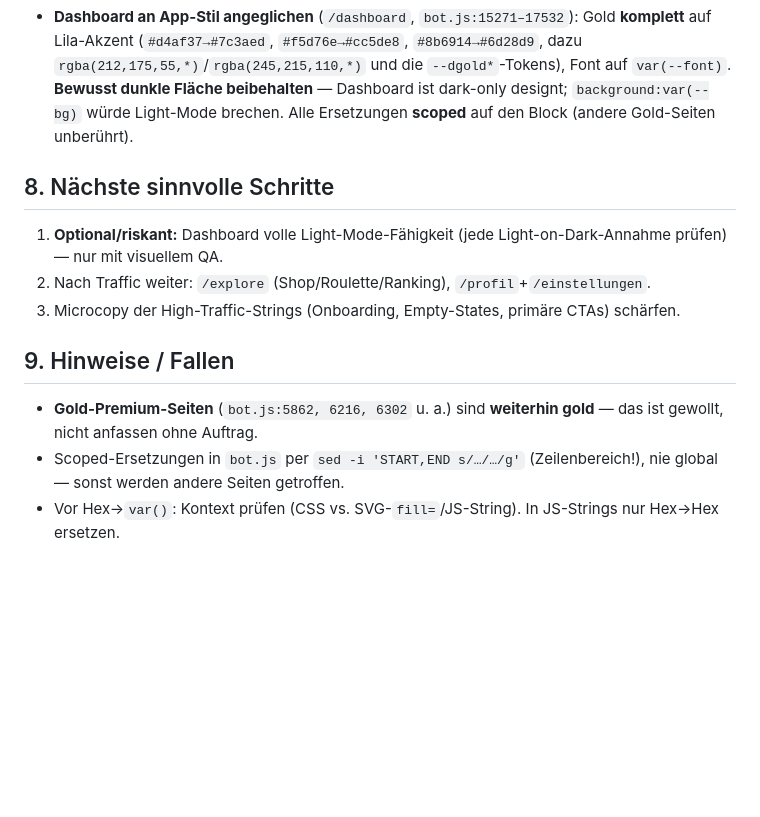
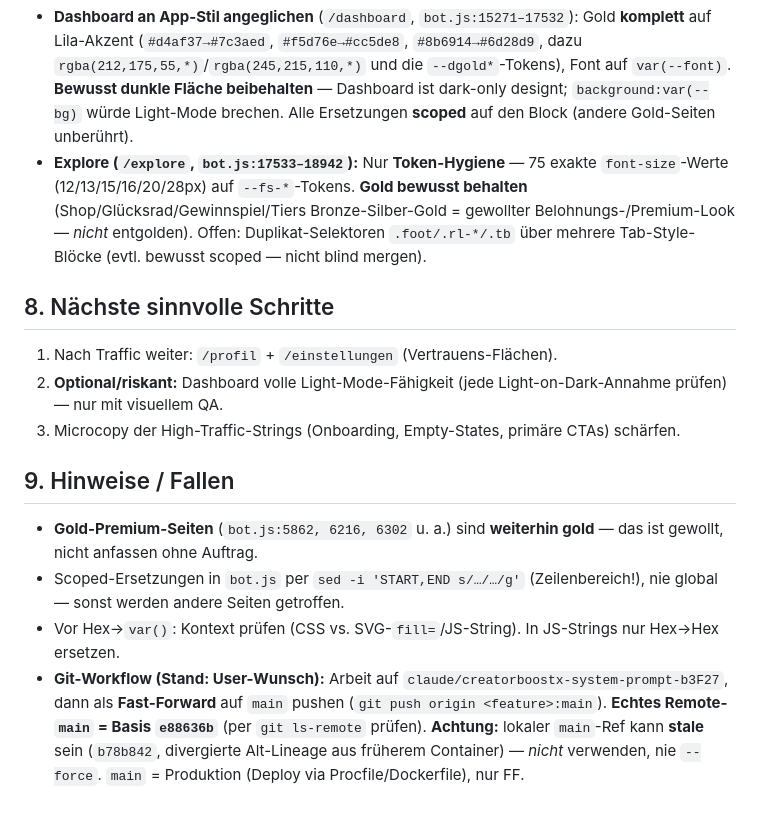
Before and after one commit to mikadossantosp-cmyk/creatorboost-app, a Markdown page: CLAUDE.md, the part around the change. Rendered like a GitHub page; blank space fills up the shorter version.

Commit message:
Docs: Log um Explore-Hygiene + main-Push-Workflow/stale-main-Falle ergaenzt

```diff
--- a/CLAUDE.md
+++ b/CLAUDE.md
@@ -72,11 +72,12 @@ Prioritäten **immer in dieser Reihenfolge**:
 - **Prompt 2 „Ultimate UI/UX Transformation":** Audit ergab → Foundation existiert schon; echte Arbeit = **Adoption/Migration**, nicht Redesign. Stack ist SSR-HTML, **nicht** React/Tailwind (kein Framework-Rewrite ohne separate Entscheidung).
 - **Feed-Migration:** Post-Karte (`bot.js:1883–1901`) — doppelte `.post-time`-Regel entfernt, Abstände auf `--space`-Skala, `font-size` auf `--fs`-Tokens. Tab-Trigger auf `--fs-base`. Feed war bereits ~90 % klassenbasiert; Rest-Inline-Styles sind legitim dynamisch → abgeschlossen.
 - **Dashboard an App-Stil angeglichen** (`/dashboard`, `bot.js:15271–17532`): Gold **komplett** auf Lila-Akzent (`#d4af37→#7c3aed`, `#f5d76e→#cc5de8`, `#8b6914→#6d28d9`, dazu `rgba(212,175,55,*)`/`rgba(245,215,110,*)` und die `--dgold*`-Tokens), Font auf `var(--font)`. **Bewusst dunkle Fläche beibehalten** — Dashboard ist dark-only designt; `background:var(--bg)` würde Light-Mode brechen. Alle Ersetzungen **scoped** auf den Block (andere Gold-Seiten unberührt).
+- **Explore (`/explore`, `bot.js:17533–18942`):** Nur **Token-Hygiene** — 75 exakte `font-size`-Werte (12/13/15/16/20/28px) auf `--fs-*`-Tokens. **Gold bewusst behalten** (Shop/Glücksrad/Gewinnspiel/Tiers Bronze-Silber-Gold = gewollter Belohnungs-/Premium-Look — *nicht* entgolden). Offen: Duplikat-Selektoren `.foot/.rl-*/.tb` über mehrere Tab-Style-Blöcke (evtl. bewusst scoped — nicht blind mergen).
 
 ## 8. Nächste sinnvolle Schritte
 
-1. **Optional/riskant:** Dashboard volle Light-Mode-Fähigkeit (jede Light-on-Dark-Annahme prüfen) — nur mit visuellem QA.
-2. Nach Traffic weiter: `/explore` (Shop/Roulette/Ranking), `/profil`+`/einstellungen`.
+1. Nach Traffic weiter: `/profil` + `/einstellungen` (Vertrauens-Flächen).
+2. **Optional/riskant:** Dashboard volle Light-Mode-Fähigkeit (jede Light-on-Dark-Annahme prüfen) — nur mit visuellem QA.
 3. Microcopy der High-Traffic-Strings (Onboarding, Empty-States, primäre CTAs) schärfen.
 
 ## 9. Hinweise / Fallen
@@ -84,3 +85,4 @@ Prioritäten **immer in dieser Reihenfolge**:
 - **Gold-Premium-Seiten** (`bot.js:5862, 6216, 6302` u. a.) sind **weiterhin gold** — das ist gewollt, nicht anfassen ohne Auftrag.
 - Scoped-Ersetzungen in `bot.js` per `sed -i 'START,END s/…/…/g'` (Zeilenbereich!), nie global — sonst werden andere Seiten getroffen.
 - Vor Hex→`var()`: Kontext prüfen (CSS vs. SVG-`fill=`/JS-String). In JS-Strings nur Hex→Hex ersetzen.
+- **Git-Workflow (Stand: User-Wunsch):** Arbeit auf `claude/creatorboostx-system-prompt-b3F27`, dann als **Fast-Forward** auf `main` pushen (`git push origin <feature>:main`). **Echtes Remote-`main` = Basis `e88636b`** (per `git ls-remote` prüfen). **Achtung:** lokaler `main`-Ref kann **stale** sein (`b78b842`, divergierte Alt-Lineage aus früherem Container) — *nicht* verwenden, nie `--force`. `main` = Produktion (Deploy via Procfile/Dockerfile), nur FF.
```
